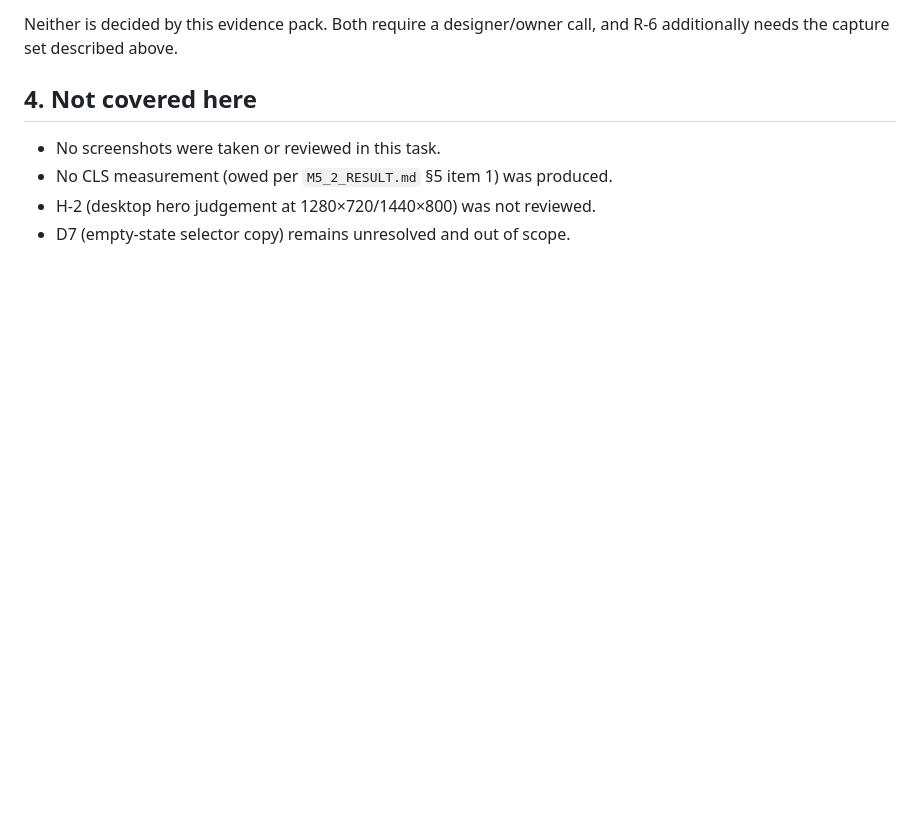
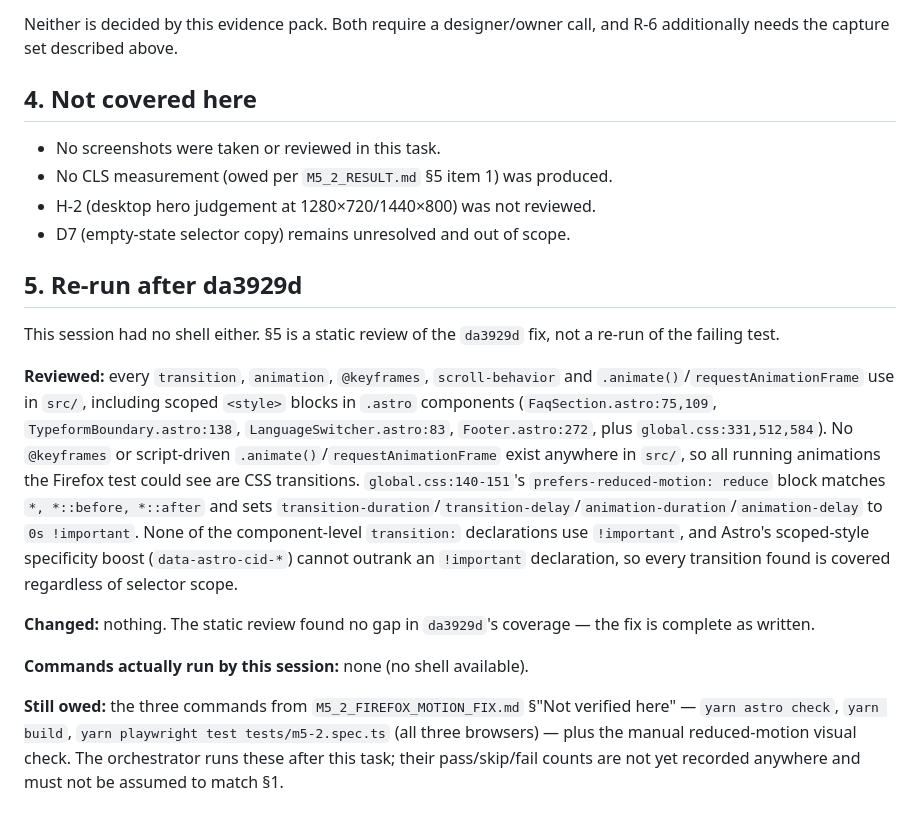
Before and after one commit to clavera-dev/clavera-landing, a Markdown page: docs/project/M5_2_EVIDENCE.md, the part around the change. GitHub-like rendering; blank space fills up the shorter version.

Commit message:
agent-control: CLAVERA M5.2: настоящий повтор проверки Firefox и отчёт

```diff
--- a/docs/project/M5_2_EVIDENCE.md
+++ b/docs/project/M5_2_EVIDENCE.md
@@ -44,3 +44,15 @@ Neither is decided by this evidence pack. Both require a designer/owner call, an
 - No CLS measurement (owed per `M5_2_RESULT.md` §5 item 1) was produced.
 - H-2 (desktop hero judgement at 1280×720/1440×800) was not reviewed.
 - D7 (empty-state selector copy) remains unresolved and out of scope.
+
+## 5. Re-run after da3929d
+
+This session had no shell either. §5 is a static review of the `da3929d` fix, not a re-run of the failing test.
+
+**Reviewed:** every `transition`, `animation`, `@keyframes`, `scroll-behavior` and `.animate()`/`requestAnimationFrame` use in `src/`, including scoped `<style>` blocks in `.astro` components (`FaqSection.astro:75,109`, `TypeformBoundary.astro:138`, `LanguageSwitcher.astro:83`, `Footer.astro:272`, plus `global.css:331,512,584`). No `@keyframes` or script-driven `.animate()`/`requestAnimationFrame` exist anywhere in `src/`, so all running animations the Firefox test could see are CSS transitions. `global.css:140-151`'s `prefers-reduced-motion: reduce` block matches `*, *::before, *::after` and sets `transition-duration`/`transition-delay`/`animation-duration`/`animation-delay` to `0s !important`. None of the component-level `transition:` declarations use `!important`, and Astro's scoped-style specificity boost (`data-astro-cid-*`) cannot outrank an `!important` declaration, so every transition found is covered regardless of selector scope.
+
+**Changed:** nothing. The static review found no gap in `da3929d`'s coverage — the fix is complete as written.
+
+**Commands actually run by this session:** none (no shell available).
+
+**Still owed:** the three commands from `M5_2_FIREFOX_MOTION_FIX.md` §"Not verified here" — `yarn astro check`, `yarn build`, `yarn playwright test tests/m5-2.spec.ts` (all three browsers) — plus the manual reduced-motion visual check. The orchestrator runs these after this task; their pass/skip/fail counts are not yet recorded anywhere and must not be assumed to match §1.
```
Also changed, not shown: docs/project/CLAVERA_WORKLOG.md (+4 -0 lines).
